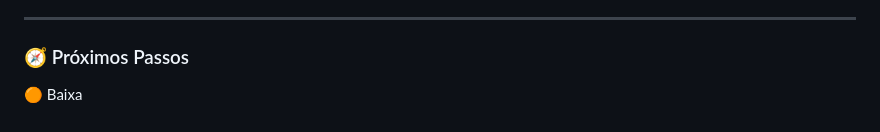
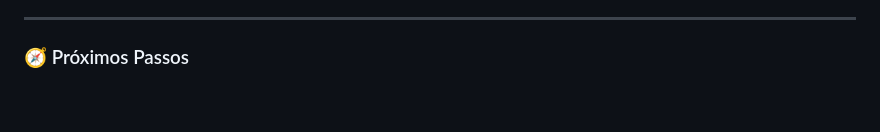
Before and after one commit to elrunix12/balanceterno, a Markdown page: ROADMAP.md, the part around the change. Drawn GitHub-style.

```diff
--- a/ROADMAP.md
+++ b/ROADMAP.md
@@ -56,4 +56,3 @@ Status | Descrição | Impacto | Prioridade | Correção prevista | Observaçõe
 ---
 
 ### 🧭 Próximos Passos
-🟠 Baixa
```
